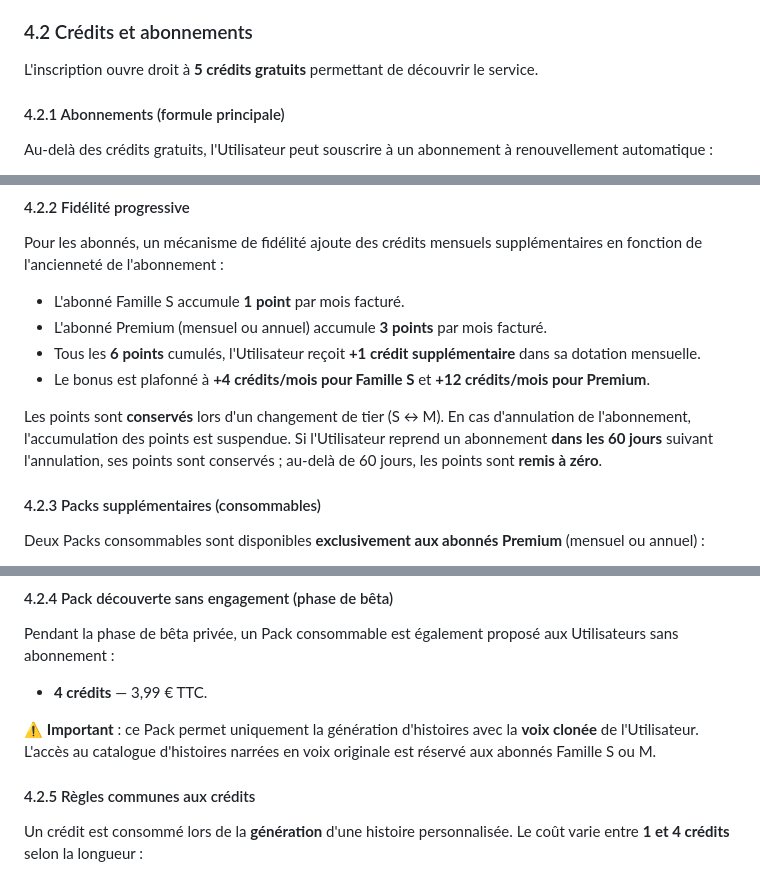
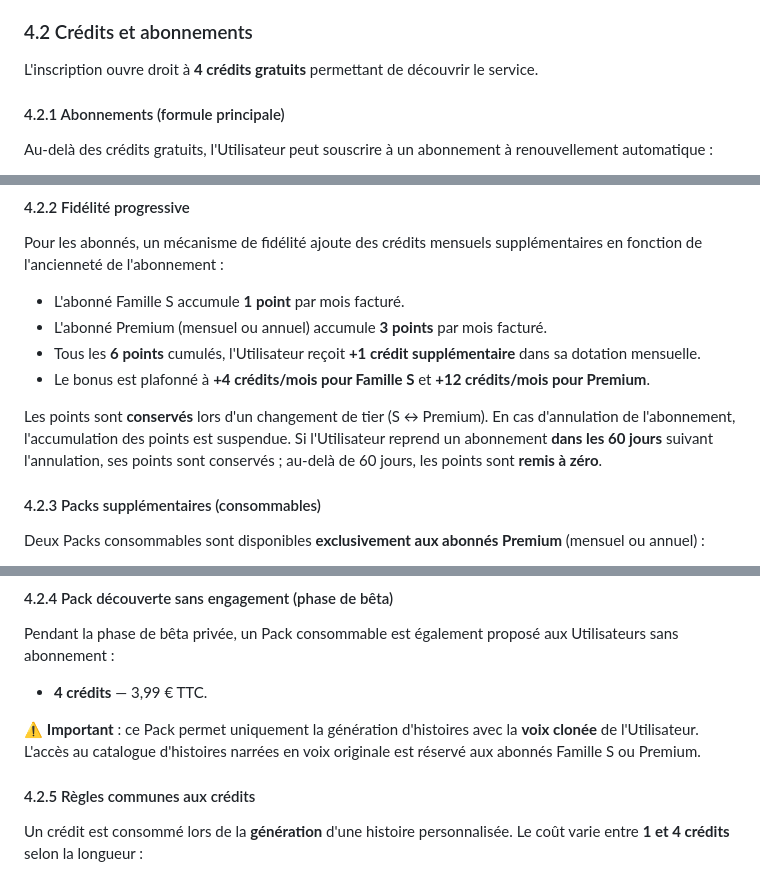
Before and after one commit to Jujutraninou/fabuline-web, a Markdown page: cgu.md, 3 parts joined by grey strips. GitHub-like rendering.

Commit message:
site: CGU à jour (4 crédits offerts, naming Premium)

```diff
--- a/cgu.md
+++ b/cgu.md
@@ -55,7 +55,7 @@ L'Application permet :
 
 ### 4.2 Crédits et abonnements
 
-L'inscription ouvre droit à **5 crédits gratuits** permettant de découvrir le service.
+L'inscription ouvre droit à **4 crédits gratuits** permettant de découvrir le service.
 
 #### 4.2.1 Abonnements (formule principale)
 
@@ -78,7 +78,7 @@ Pour les abonnés, un mécanisme de fidélité ajoute des crédits mensuels supp
 - Tous les **6 points** cumulés, l'Utilisateur reçoit **+1 crédit supplémentaire** dans sa dotation mensuelle.
 - Le bonus est plafonné à **+4 crédits/mois pour Famille S** et **+12 crédits/mois pour Premium**.
 
-Les points sont **conservés** lors d'un changement de tier (S ↔ M). En cas d'annulation de l'abonnement, l'accumulation des points est suspendue. Si l'Utilisateur reprend un abonnement **dans les 60 jours** suivant l'annulation, ses points sont conservés ; au-delà de 60 jours, les points sont **remis à zéro**.
+Les points sont **conservés** lors d'un changement de tier (S ↔ Premium). En cas d'annulation de l'abonnement, l'accumulation des points est suspendue. Si l'Utilisateur reprend un abonnement **dans les 60 jours** suivant l'annulation, ses points sont conservés ; au-delà de 60 jours, les points sont **remis à zéro**.
 
 #### 4.2.3 Packs supplémentaires (consommables)
 
@@ -95,7 +95,7 @@ Pendant la phase de bêta privée, un Pack consommable est également proposé a
 
 - **4 crédits** — 3,99 € TTC.
 
-⚠ **Important** : ce Pack permet uniquement la génération d'histoires avec la **voix clonée** de l'Utilisateur. L'accès au catalogue d'histoires narrées en voix originale est réservé aux abonnés Famille S ou M.
+⚠ **Important** : ce Pack permet uniquement la génération d'histoires avec la **voix clonée** de l'Utilisateur. L'accès au catalogue d'histoires narrées en voix originale est réservé aux abonnés Famille S ou Premium.
 
 #### 4.2.5 Règles communes aux crédits
 
```
